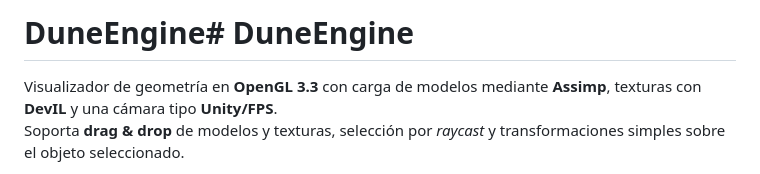
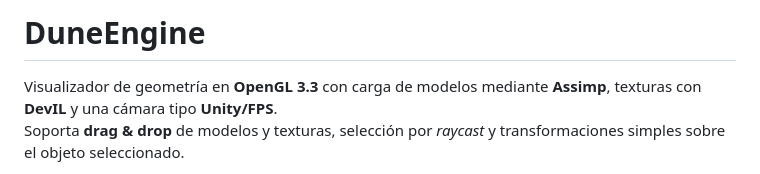
Before and after one commit to oscaralonsoo/DuneEngine, a Markdown page: README.md, the part around the change. Rendered like a GitHub page.

Commit message:
Correct header formatting in README

```diff
--- a/README.md
+++ b/README.md
@@ -1,4 +1,4 @@
-# DuneEngine# DuneEngine
+# DuneEngine
 
 Visualizador de geometría en **OpenGL 3.3** con carga de modelos mediante **Assimp**, texturas con **DevIL** y una cámara tipo **Unity/FPS**.
 Soporta **drag & drop** de modelos y texturas, selección por *raycast* y transformaciones simples sobre el objeto seleccionado.
```
